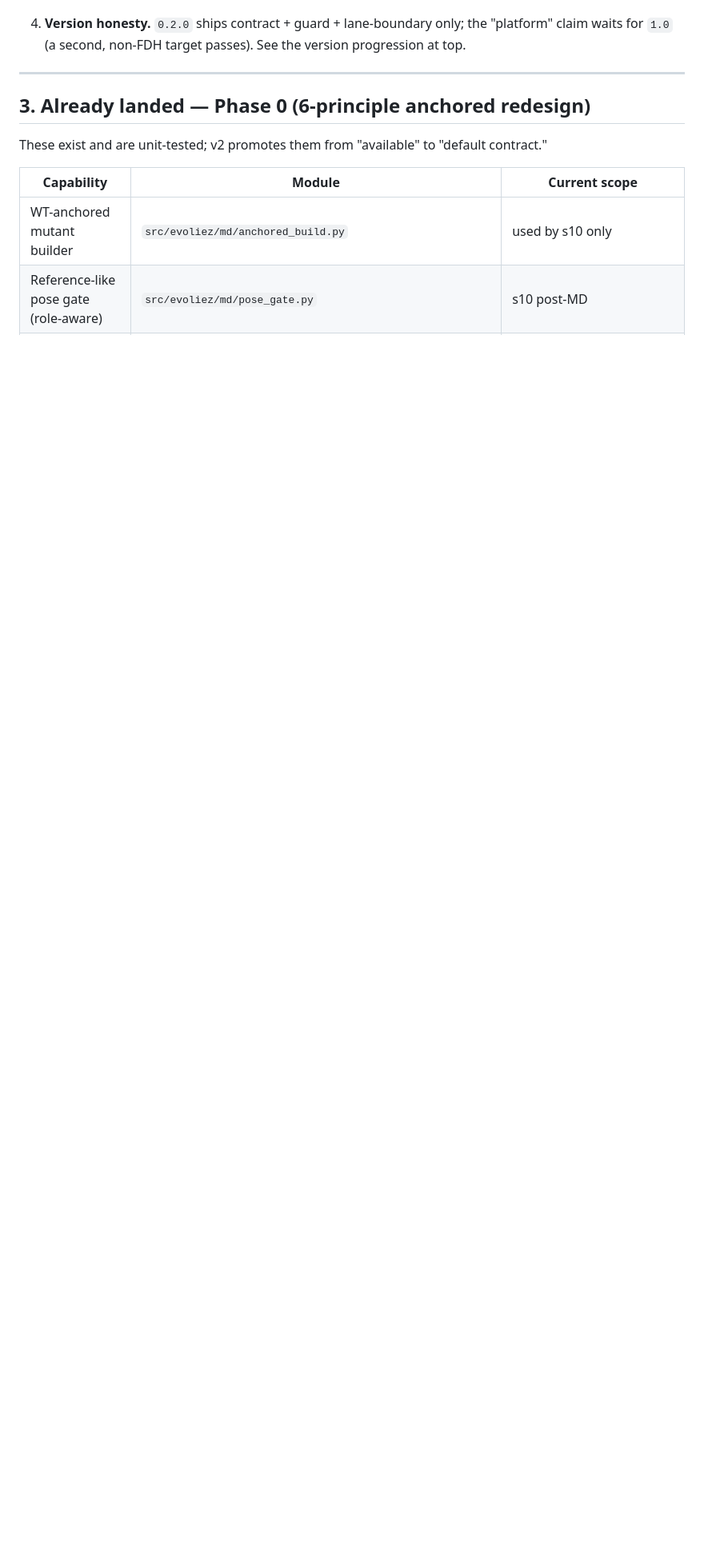
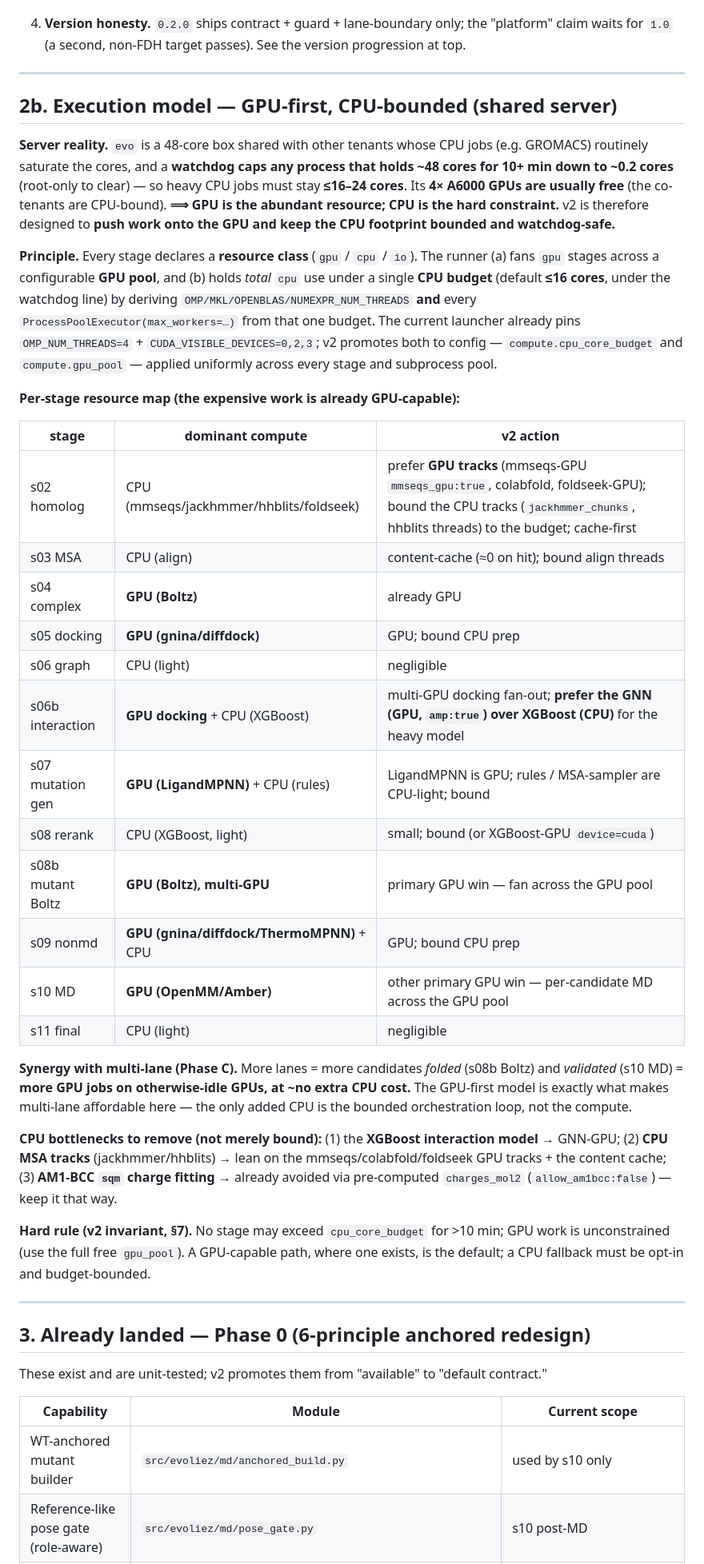
Before and after one commit to jeageon/evoliez, a Markdown page: docs/ROADMAP_V2_FUNCTIONAL_STATE.md, the part around one of its changes. Shown at 80% size. GitHub-like rendering; blank space fills up the shorter version.

Commit message:
docs(v2): add GPU-first, CPU-bounded execution model (shared-server)
New section 2b: evo is a 48-core shared box (watchdog caps ~48-core/10min jobs -> keep CPU
<=16-24) with 4x usually-free A6000s, so GPU is abundant and CPU is the hard constraint. v2
gives every stage a resource class (gpu/cpu/io); a single compute.cpu_core_budget (default
<=16) drives OMP/MKL/NUMEXPR + every ProcessPool max_workers, and compute.gpu_pool fans the
GPU stages out. Per-stage resource map shows the expensive work (Boltz s04/s08b, gnina/
diffdock s05/s09, MD s10, LigandMPNN s07, ThermoMPNN s09) is already GPU-capable; CPU
bottlenecks to remove = XGBoost interaction model -> GNN-GPU, jackhmmer/hhblits MSA -> mmseqs/
colabfold/foldseek GPU tracks + cache, AM1-BCC sqm -> pre-computed charges (already). Notes
the multi-lane synergy (more lanes = more GPU jobs on idle GPUs at ~no CPU cost). Added as a
hard invariant (sec 7) + a v2-done criterion (sec 8).

Co-Authored-By: Claude Opus 4.8 (1M context) <noreply@anthropic.com>

```diff
--- a/docs/ROADMAP_V2_FUNCTIONAL_STATE.md
+++ b/docs/ROADMAP_V2_FUNCTIONAL_STATE.md
@@ -146,6 +146,56 @@ make the roadmap unsafe to hand to an implementer as-is.
 
 4. **Version honesty.** `0.2.0` ships contract + guard + lane-boundary only; the "platform"
    claim waits for `1.0` (a second, non-FDH target passes). See the version progression at top.
+
+---
+
+## 2b. Execution model — GPU-first, CPU-bounded (shared server)
+
+**Server reality.** `evo` is a 48-core box shared with other tenants whose CPU jobs (e.g.
+GROMACS) routinely saturate the cores, and a **watchdog caps any process that holds ~48
+cores for 10+ min down to ~0.2 cores** (root-only to clear) — so heavy CPU jobs must stay
+**≤16–24 cores**. Its **4× A6000 GPUs are usually free** (the co-tenants are CPU-bound).
+**⟹ GPU is the abundant resource; CPU is the hard constraint.** v2 is therefore designed to
+**push work onto the GPU and keep the CPU footprint bounded and watchdog-safe.**
+
+**Principle.** Every stage declares a **resource class** (`gpu` / `cpu` / `io`). The runner
+(a) fans `gpu` stages across a configurable **GPU pool**, and (b) holds *total* `cpu` use
+under a single **CPU budget** (default **≤16 cores**, under the watchdog line) by deriving
+`OMP/MKL/OPENBLAS/NUMEXPR_NUM_THREADS` **and** every `ProcessPoolExecutor(max_workers=…)`
+from that one budget. The current launcher already pins `OMP_NUM_THREADS=4` +
+`CUDA_VISIBLE_DEVICES=0,2,3`; v2 promotes both to config — `compute.cpu_core_budget` and
+`compute.gpu_pool` — applied uniformly across every stage and subprocess pool.
+
+**Per-stage resource map (the expensive work is already GPU-capable):**
+
+| stage | dominant compute | v2 action |
+|---|---|---|
+| s02 homolog | CPU (mmseqs/jackhmmer/hhblits/foldseek) | prefer **GPU tracks** (mmseqs-GPU `mmseqs_gpu:true`, colabfold, foldseek-GPU); bound the CPU tracks (`jackhmmer_chunks`, hhblits threads) to the budget; cache-first |
+| s03 MSA | CPU (align) | content-cache (≈0 on hit); bound align threads |
+| s04 complex | **GPU (Boltz)** | already GPU |
+| s05 docking | **GPU (gnina/diffdock)** | GPU; bound CPU prep |
+| s06 graph | CPU (light) | negligible |
+| s06b interaction | **GPU docking** + CPU (XGBoost) | multi-GPU docking fan-out; **prefer the GNN (GPU, `amp:true`) over XGBoost (CPU)** for the heavy model |
+| s07 mutation gen | **GPU (LigandMPNN)** + CPU (rules) | LigandMPNN is GPU; rules / MSA-sampler are CPU-light; bound |
+| s08 rerank | CPU (XGBoost, light) | small; bound (or XGBoost-GPU `device=cuda`) |
+| s08b mutant Boltz | **GPU (Boltz), multi-GPU** | primary GPU win — fan across the GPU pool |
+| s09 nonmd | **GPU (gnina/diffdock/ThermoMPNN)** + CPU | GPU; bound CPU prep |
+| s10 MD | **GPU (OpenMM/Amber)** | other primary GPU win — per-candidate MD across the GPU pool |
+| s11 final | CPU (light) | negligible |
+
+**Synergy with multi-lane (Phase C).** More lanes = more candidates *folded* (s08b Boltz) and
+*validated* (s10 MD) = **more GPU jobs on otherwise-idle GPUs, at ~no extra CPU cost.** The
+GPU-first model is exactly what makes multi-lane affordable here — the only added CPU is the
+bounded orchestration loop, not the compute.
+
+**CPU bottlenecks to remove (not merely bound):** (1) the **XGBoost interaction model** →
+GNN-GPU; (2) **CPU MSA tracks** (jackhmmer/hhblits) → lean on the mmseqs/colabfold/foldseek
+GPU tracks + the content cache; (3) **AM1-BCC `sqm` charge fitting** → already avoided via
+pre-computed `charges_mol2` (`allow_am1bcc:false`) — keep it that way.
+
+**Hard rule (v2 invariant, §7).** No stage may exceed `cpu_core_budget` for >10 min; GPU work
+is unconstrained (use the full free `gpu_pool`). A GPU-capable path, where one exists, is the
+default; a CPU fallback must be opt-in and budget-bounded.
 
 ---
 
```
Also changed, not shown: other parts of docs/ROADMAP_V2_FUNCTIONAL_STATE.md (+7 -0 lines).
